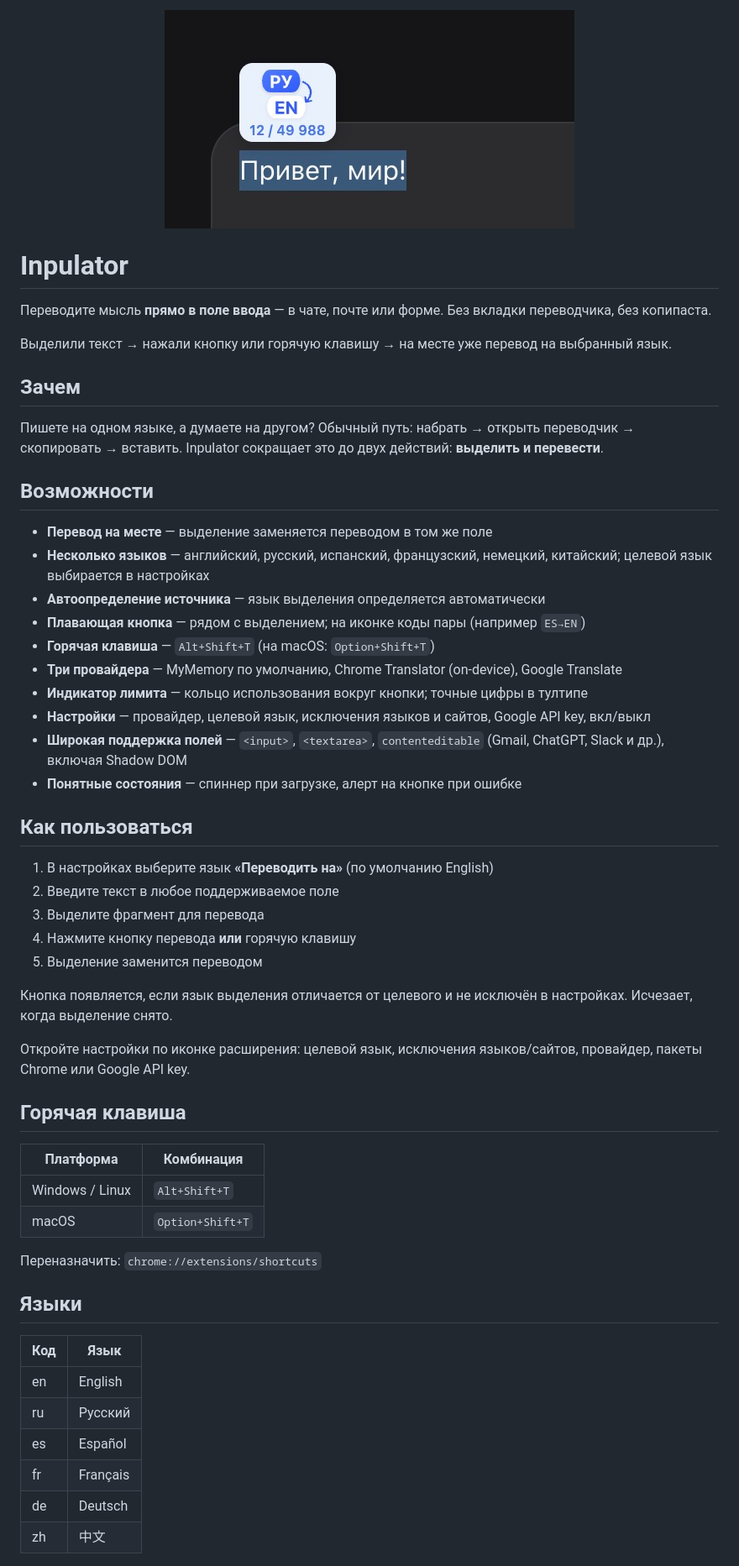
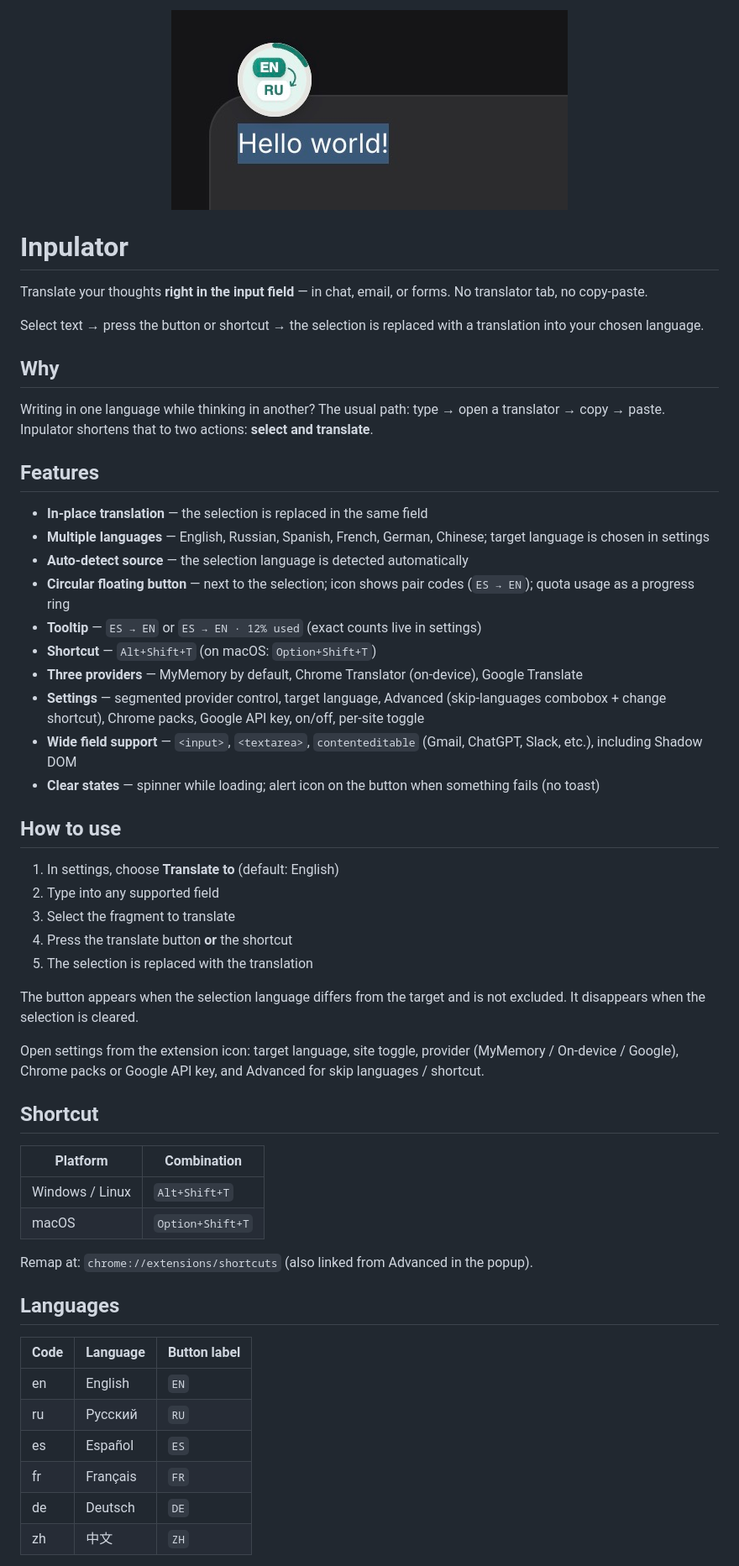
Before and after one commit to dynamic1717/inpulator, a Markdown page: README.md, the part around the change printed below. Shown: that part at 84% size. Rendered like a GitHub page; pictures changed too: images/banner.jpg.

```diff
--- a/README.md
+++ b/README.md
@@ -4,56 +4,56 @@
 
 # Inpulator
 
-Переводите мысль **прямо в поле ввода** — в чате, почте или форме. Без вкладки переводчика, без копипаста.
+Translate your thoughts **right in the input field** — in chat, email, or forms. No translator tab, no copy-paste.
 
-Выделили текст → нажали кнопку или горячую клавишу → на месте уже перевод на выбранный язык.
+Select text → press the button or shortcut → the selection is replaced with a translation into your chosen language.
 
-## Зачем
+## Why
 
-Пишете на одном языке, а думаете на другом? Обычный путь: набрать → открыть переводчик → скопировать → вставить. Inpulator сокращает это до двух действий: **выделить и перевести**.
+Writing in one language while thinking in another? The usual path: type → open a translator → copy → paste. Inpulator shortens that to two actions: **select and translate**.
 
-## Возможности
+## Features
 
-- **Перевод на месте** — выделение заменяется переводом в том же поле
-- **Несколько языков** — английский, русский, испанский, французский, немецкий, китайский; целевой язык выбирается в настройках
-- **Автоопределение источника** — язык выделения определяется автоматически
-- **Плавающая кнопка** — рядом с выделением; на иконке коды пары (например `ES→EN`)
-- **Горячая клавиша** — `Alt+Shift+T` (на macOS: `Option+Shift+T`)
-- **Три провайдера** — MyMemory по умолчанию, Chrome Translator (on-device), Google Translate
-- **Индикатор лимита** — кольцо использования вокруг кнопки; точные цифры в тултипе
-- **Настройки** — провайдер, целевой язык, исключения языков и сайтов, Google API key, вкл/выкл
-- **Широкая поддержка полей** — `<input>`, `<textarea>`, `contenteditable` (Gmail, ChatGPT, Slack и др.), включая Shadow DOM
-- **Понятные состояния** — спиннер при загрузке, алерт на кнопке при ошибке
+- **In-place translation** — the selection is replaced in the same field
+- **Multiple languages** — English, Russian, Spanish, French, German, Chinese; target language is chosen in settings
+- **Auto-detect source** — the selection language is detected automatically
+- **Circular floating button** — next to the selection; icon shows pair codes (`ES → EN`); quota usage as a progress ring
+- **Tooltip** — `ES → EN` or `ES → EN · 12% used` (exact counts live in settings)
+- **Shortcut** — `Alt+Shift+T` (on macOS: `Option+Shift+T`)
+- **Three providers** — MyMemory by default, Chrome Translator (on-device), Google Translate
+- **Settings** — segmented provider control, target language, Advanced (skip-languages combobox + change shortcut), Chrome packs, Google API key, on/off, per-site toggle
+- **Wide field support** — `<input>`, `<textarea>`, `contenteditable` (Gmail, ChatGPT, Slack, etc.), including Shadow DOM
+- **Clear states** — spinner while loading; alert icon on the button when something fails (no toast)
 
-## Как пользоваться
+## How to use
 
-1. В настройках выберите язык **«Переводить на»** (по умолчанию English)
-2. Введите текст в любое поддерживаемое поле
-3. Выделите фрагмент для перевода
-4. Нажмите кнопку перевода **или** горячую клавишу
-5. Выделение заменится переводом
+1. In settings, choose **Translate to** (default: English)
+2. Type into any supported field
+3. Select the fragment to translate
+4. Press the translate button **or** the shortcut
+5. The selection is replaced with the translation
 
-Кнопка появляется, если язык выделения отличается от целевого и не исключён в настройках. Исчезает, когда выделение снято.
+The button appears when the selection language differs from the target and is not excluded. It disappears when the selection is cleared.
 
-Откройте настройки по иконке расширения: целевой язык, исключения языков/сайтов, провайдер, пакеты Chrome или Google API key.
+Open settings from the extension icon: target language, site toggle, provider (MyMemory / On-device / Google), Chrome packs or Google API key, and Advanced for skip languages / shortcut.
 
-## Горячая клавиша
+## Shortcut
 
-| Платформа       | Комбинация       |
+| Platform        | Combination      |
 | --------------- | ---------------- |
 | Windows / Linux | `Alt+Shift+T`    |
 | macOS           | `Option+Shift+T` |
 
-Переназначить: `chrome://extensions/shortcuts`
+Remap at: `chrome://extensions/shortcuts` (also linked from Advanced in the popup).
 
-## Языки
+## Languages
 
-| Код | Язык     |
-| --- | -------- |
-| en  | English  |
-| ru  | Русский  |
-| es  | Español  |
-| fr  | Français |
-| de  | Deutsch  |
-| zh  | 中文     |
+| Code | Language | Button label |
+| ---- | -------- | ------------ |
+| en   | English  | `EN`         |
+| ru   | Русский  | `RU`         |
+| es   | Español  | `ES`         |
+| fr   | Français | `FR`         |
+| de   | Deutsch  | `DE`         |
+| zh   | 中文     | `ZH`         |
 
```
Also changed, not shown: other parts of README.md (+38 -40 lines), DOCUMENTATION.md (+247 -188 lines), 15 other files.
